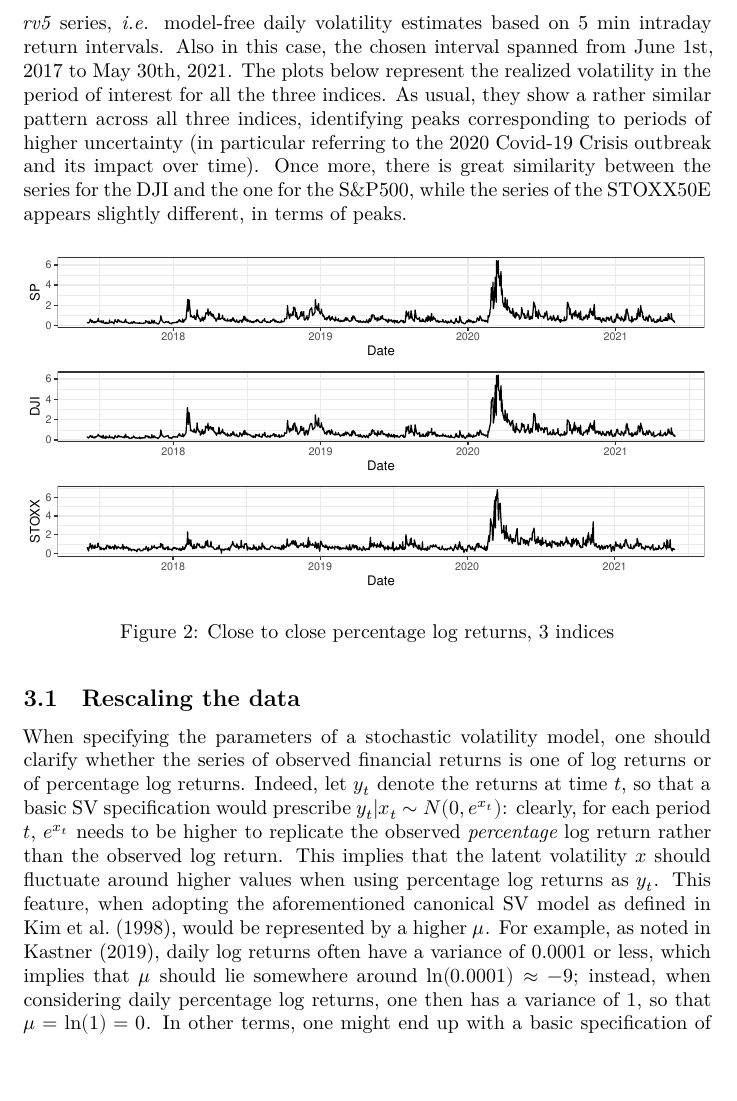
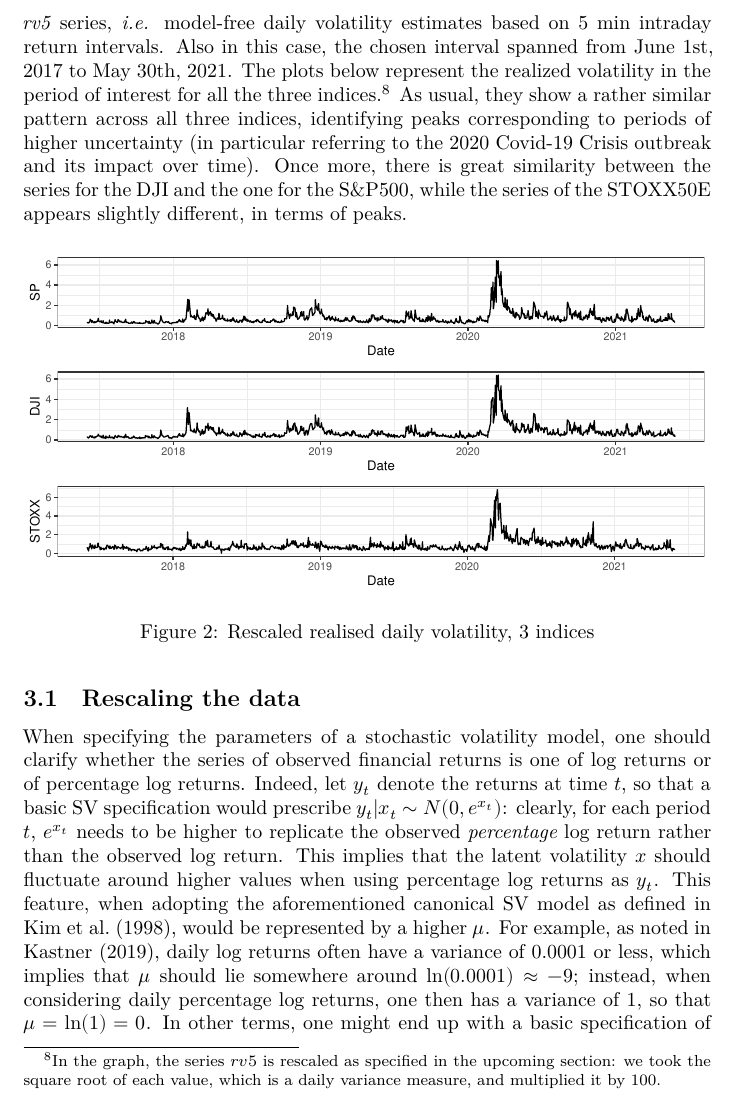
Before and after one commit to edoardo-marcelli/Progetto-Bayesian, an R Markdown document (Real Dataset SV.Rmd): part of page 7 of 17, cut so that both start at the same text, the shorter picture padded with empty space. Rendered offline with R 4.5, knitr and Pandoc, then LaTeX, with nearby package versions.

Commit message:
Corretta la didascalia

````diff
--- a/Real Dataset SV.Rmd
+++ b/Real Dataset SV.Rmd
@@ -178,9 +178,9 @@ kbl(SC, align="c", longtable = T, booktabs = T, caption="Summary statistics, clo
 ```
 
 As regards the series that we will employ in section \textit{fill with the number of the section}, namely the series of realised volatilities which we will employ as a proxy for the true latent volatilities, the data were retrieved from the Oxford-Man Institute's Realized Library, which provides several different daily non-parametric measures of past volatility.\footnote{Such class of measures will be better presented in section \textit{fill with the number of the section}, when reviewing the use of realised volatility estimators as proxies for latent volatilities.} We consider a proper rescaling of the \textit{rv5} series, \textit{i.e.} model-free daily volatility estimates based on 5 min intraday return intervals. Also in this case, the chosen interval spanned from June 1st, 2017 to May 30th, 2021.
-The plots below represent the realized volatility in the period of interest for all the three indices. As usual, they show a rather similar pattern across all three indices, identifying peaks corresponding to periods of higher uncertainty (in particular referring to the 2020 Covid-19 Crisis outbreak and its impact over time). Once more, there is great similarity between the series for the DJI and the one for the S&P500, while the series of the STOXX50E appears slightly different, in terms of peaks.
+The plots below represent the realized volatility in the period of interest for all the three indices.\footnote{In the graph, the series $rv5$ is rescaled as specified in the upcoming section: we took the square root of each value, which is a daily variance measure, and multiplied it by 100.} As usual, they show a rather similar pattern across all three indices, identifying peaks corresponding to periods of higher uncertainty (in particular referring to the 2020 Covid-19 Crisis outbreak and its impact over time). Once more, there is great similarity between the series for the DJI and the one for the S&P500, while the series of the STOXX50E appears slightly different, in terms of peaks.
 
-```{r echo=FALSE, fig.align='center', fig.cap="Close to close percentage log returns, 3 indices", fig.height=4, fig.pos='H', fig.width=8, message=FALSE, warning=FALSE, results=F}
+```{r echo=FALSE, fig.align='center', fig.cap="Rescaled realised daily volatility, 3 indices", fig.height=4, fig.pos='H', fig.width=8, message=FALSE, warning=FALSE, results=F}
 
 # Realized Volatility Plots
 
````
Also changed, not shown: Real-Dataset-SV.pdf.
